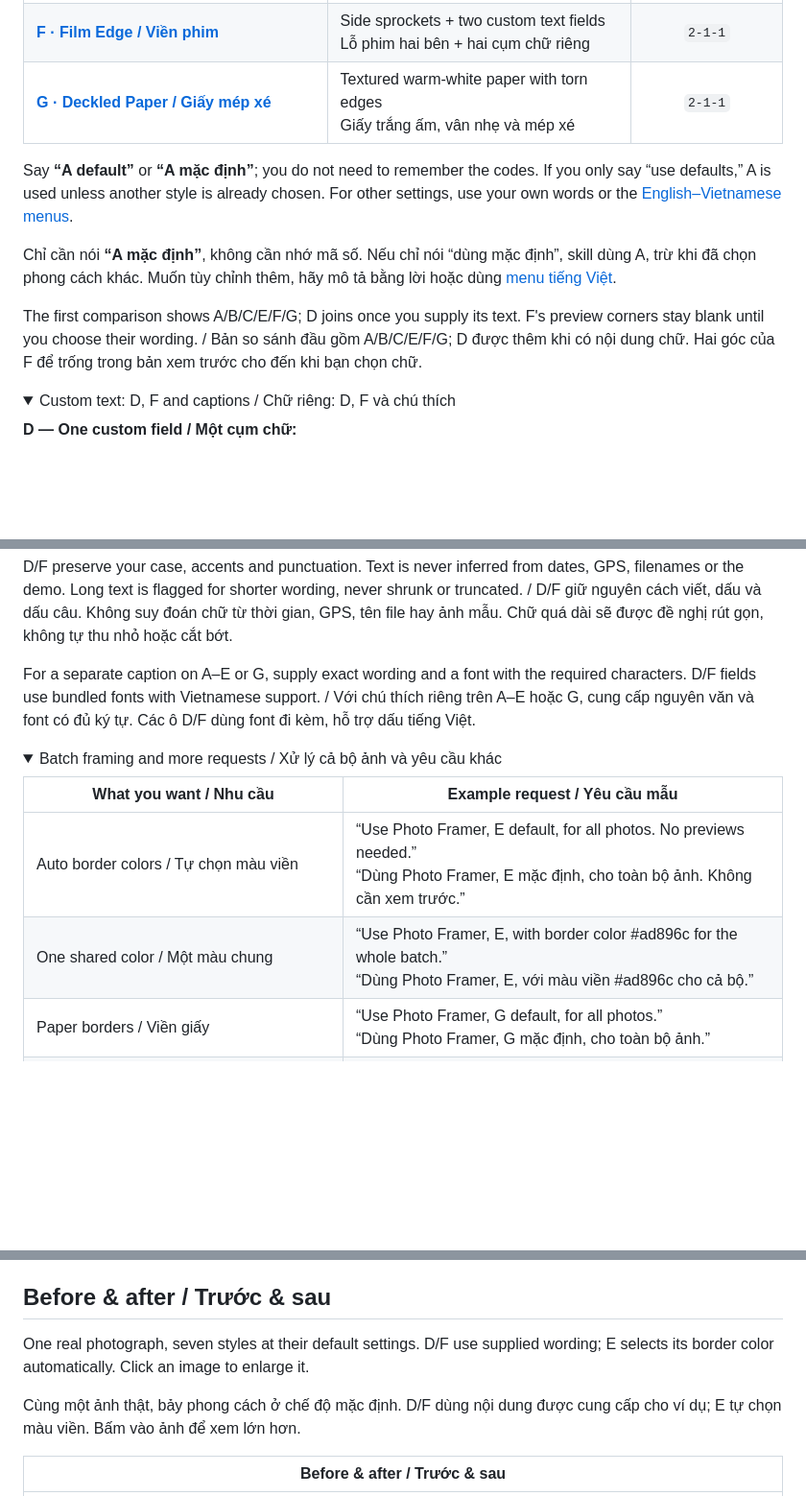
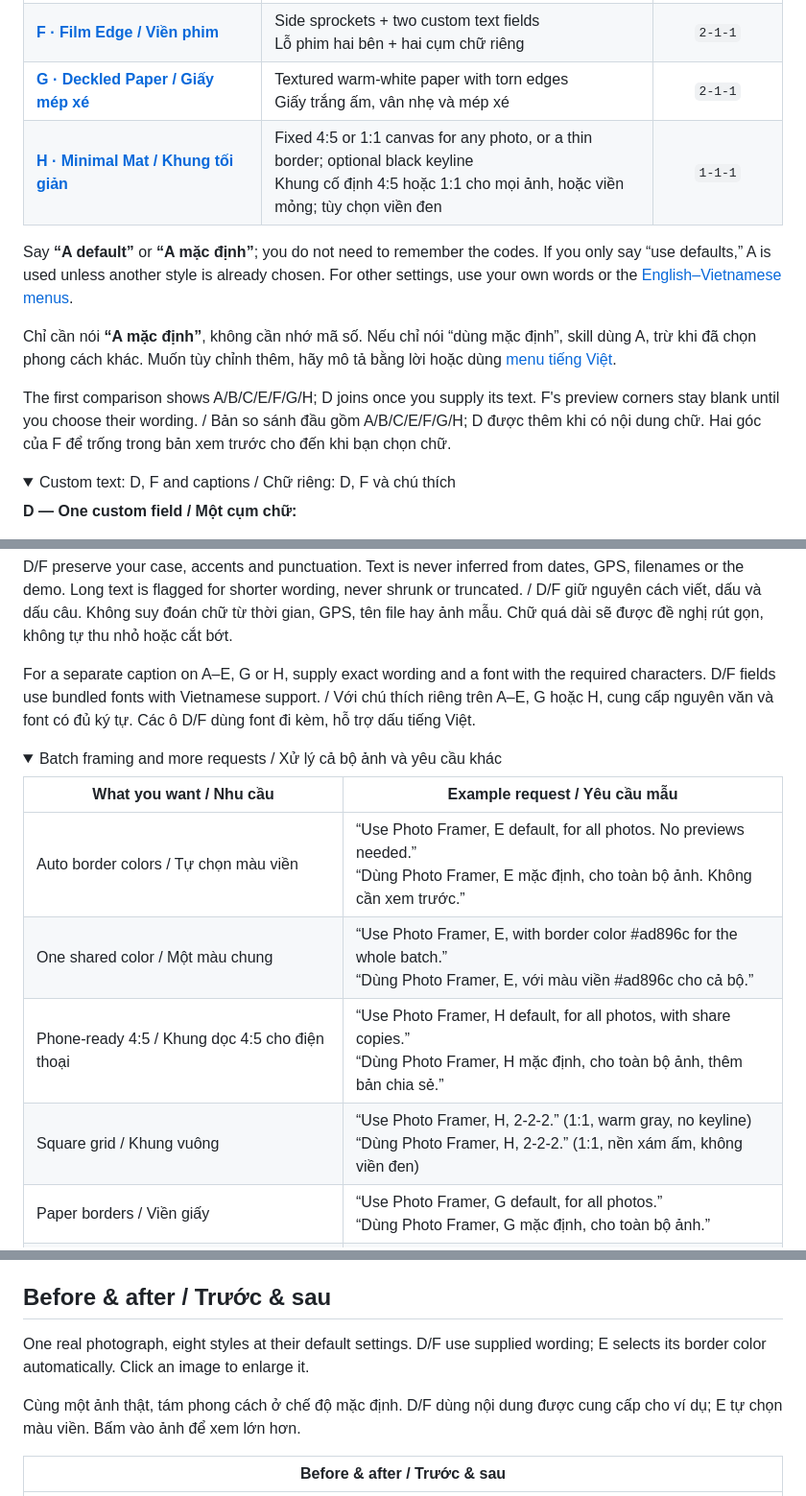
Before and after one commit to trongtrd/photo-framer, a Markdown page: README.md, 3 parts joined by grey strips. Shown at 96% size. Drawn GitHub-style; folded sections open; blank space fills up the shorter version.

```diff
--- a/README.md
+++ b/README.md
@@ -82,12 +82,13 @@ Click a style to see its full-size example below. / Bấm vào phong cách để
 | [**E · Color Echo / Viền đồng sắc**](#style-e) | A border color drawn from each photo<br>Màu viền được chọn từ từng ảnh | `2-1-1` |
 | [**F · Film Edge / Viền phim**](#style-f) | Side sprockets + two custom text fields<br>Lỗ phim hai bên + hai cụm chữ riêng | `2-1-1` |
 | [**G · Deckled Paper / Giấy mép xé**](#style-g) | Textured warm-white paper with torn edges<br>Giấy trắng ấm, vân nhẹ và mép xé | `2-1-1` |
+| [**H · Minimal Mat / Khung tối giản**](#style-h) | Fixed 4:5 or 1:1 canvas for any photo, or a thin border; optional black keyline<br>Khung cố định 4:5 hoặc 1:1 cho mọi ảnh, hoặc viền mỏng; tùy chọn viền đen | `1-1-1` |
 
 Say **“A default”** or **“A mặc định”**; you do not need to remember the codes. If you only say “use defaults,” A is used unless another style is already chosen. For other settings, use your own words or the [English–Vietnamese menus](skills/photo-framer/references/menus.md).
 
 Chỉ cần nói **“A mặc định”**, không cần nhớ mã số. Nếu chỉ nói “dùng mặc định”, skill dùng A, trừ khi đã chọn phong cách khác. Muốn tùy chỉnh thêm, hãy mô tả bằng lời hoặc dùng [menu tiếng Việt](skills/photo-framer/references/menus.md#tiếng-việt).
 
-The first comparison shows A/B/C/E/F/G; D joins once you supply its text. F's preview corners stay blank until you choose their wording. / Bản so sánh đầu gồm A/B/C/E/F/G; D được thêm khi có nội dung chữ. Hai góc của F để trống trong bản xem trước cho đến khi bạn chọn chữ.
+The first comparison shows A/B/C/E/F/G/H; D joins once you supply its text. F's preview corners stay blank until you choose their wording. / Bản so sánh đầu gồm A/B/C/E/F/G/H; D được thêm khi có nội dung chữ. Hai góc của F để trống trong bản xem trước cho đến khi bạn chọn chữ.
 
 <details>
 <summary>Custom text: D, F and captions / Chữ riêng: D, F và chú thích</summary>
@@ -110,7 +111,7 @@ The assistant asks for missing corner choices together. Either or both may be in
 
 D/F preserve your case, accents and punctuation. Text is never inferred from dates, GPS, filenames or the demo. Long text is flagged for shorter wording, never shrunk or truncated. / D/F giữ nguyên cách viết, dấu và dấu câu. Không suy đoán chữ từ thời gian, GPS, tên file hay ảnh mẫu. Chữ quá dài sẽ được đề nghị rút gọn, không tự thu nhỏ hoặc cắt bớt.
 
-For a separate caption on A–E or G, supply exact wording and a font with the required characters. D/F fields use bundled fonts with Vietnamese support. / Với chú thích riêng trên A–E hoặc G, cung cấp nguyên văn và font có đủ ký tự. Các ô D/F dùng font đi kèm, hỗ trợ dấu tiếng Việt.
+For a separate caption on A–E, G or H, supply exact wording and a font with the required characters. D/F fields use bundled fonts with Vietnamese support. / Với chú thích riêng trên A–E, G hoặc H, cung cấp nguyên văn và font có đủ ký tự. Các ô D/F dùng font đi kèm, hỗ trợ dấu tiếng Việt.
 
 </details>
 
@@ -121,6 +122,8 @@ For a separate caption on A–E or G, supply exact wording and a font with the r
 | --- | --- |
 | Auto border colors / Tự chọn màu viền | “Use Photo Framer, E default, for all photos. No previews needed.”<br>“Dùng Photo Framer, E mặc định, cho toàn bộ ảnh. Không cần xem trước.” |
 | One shared color / Một màu chung | “Use Photo Framer, E, with border color #ad896c for the whole batch.”<br>“Dùng Photo Framer, E, với màu viền #ad896c cho cả bộ.” |
+| Phone-ready 4:5 / Khung dọc 4:5 cho điện thoại | “Use Photo Framer, H default, for all photos, with share copies.”<br>“Dùng Photo Framer, H mặc định, cho toàn bộ ảnh, thêm bản chia sẻ.” |
+| Square grid / Khung vuông | “Use Photo Framer, H, 2-2-2.” (1:1, warm gray, no keyline)<br>“Dùng Photo Framer, H, 2-2-2.” (1:1, nền xám ấm, không viền đen) |
 | Paper borders / Viền giấy | “Use Photo Framer, G default, for all photos.”<br>“Dùng Photo Framer, G mặc định, cho toàn bộ ảnh.” |
 | Different styles / Chọn riêng từng ảnh | “Use Photo Framer, A for the first photo and B for the second.”<br>“Dùng Photo Framer, A cho ảnh thứ nhất, B cho ảnh thứ hai.” |
 | Settings and a share copy / Tùy chỉnh và bản chia sẻ | “Use Photo Framer, B, 1-3-1, with lightweight JPEG copies.”<br>“Dùng Photo Framer, B, 1-3-1, thêm bản JPEG nhẹ.” |
@@ -136,9 +139,9 @@ For a separate caption on A–E or G, supply exact wording and a font with the r
 
 ## Before & after / Trước & sau
 
-One real photograph, seven styles at their default settings. D/F use supplied wording; E selects its border color automatically. Click an image to enlarge it.
+One real photograph, eight styles at their default settings. D/F use supplied wording; E selects its border color automatically. Click an image to enlarge it.
 
-Cùng một ảnh thật, bảy phong cách ở chế độ mặc định. D/F dùng nội dung được cung cấp cho ví dụ; E tự chọn màu viền. Bấm vào ảnh để xem lớn hơn.
+Cùng một ảnh thật, tám phong cách ở chế độ mặc định. D/F dùng nội dung được cung cấp cho ví dụ; E tự chọn màu viền. Bấm vào ảnh để xem lớn hơn.
 
 | Before & after / Trước & sau |
 | :---: |
```
Also changed, not shown: other parts of README.md (+15 -9 lines), docs/header-image.md (+1 -1 lines), skills/photo-framer/SKILL.md (+29 -4 lines), docs/images/demo-after-h-final.jpg (added), 7 other files.
